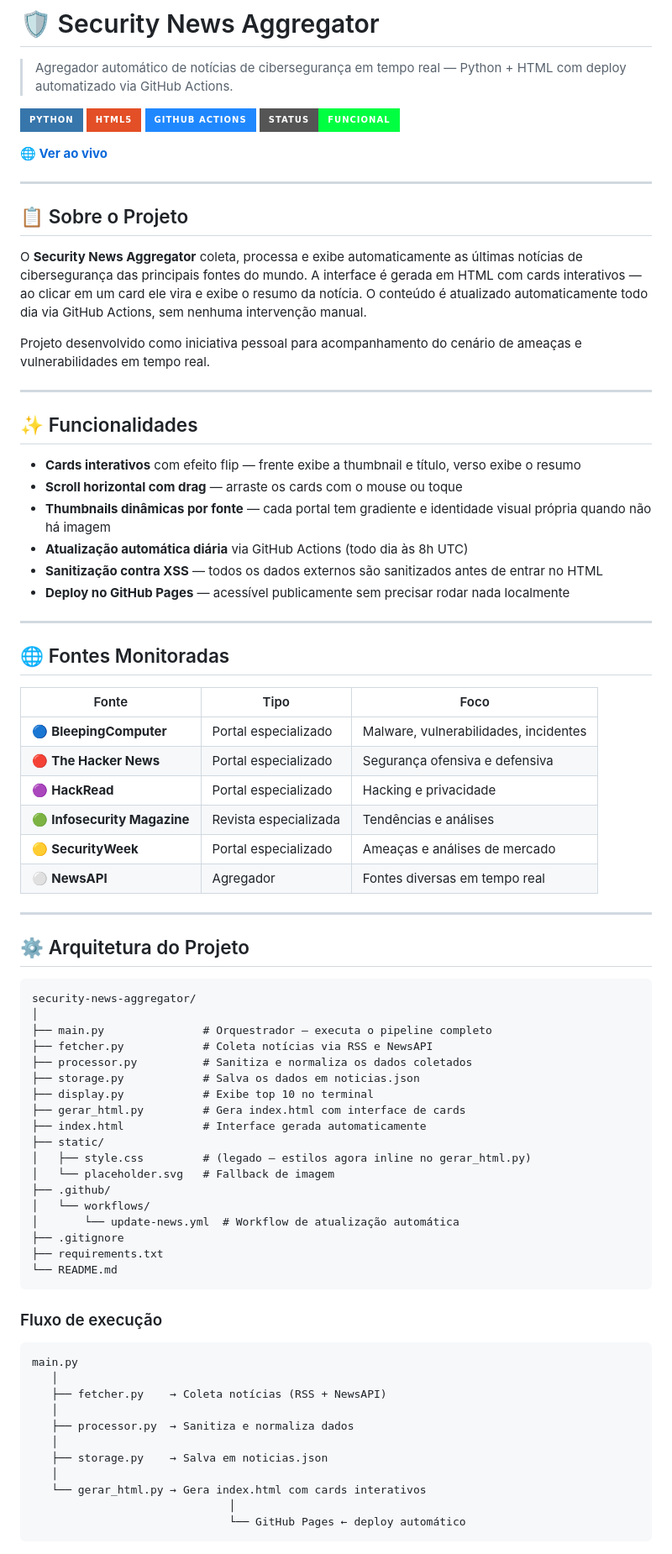
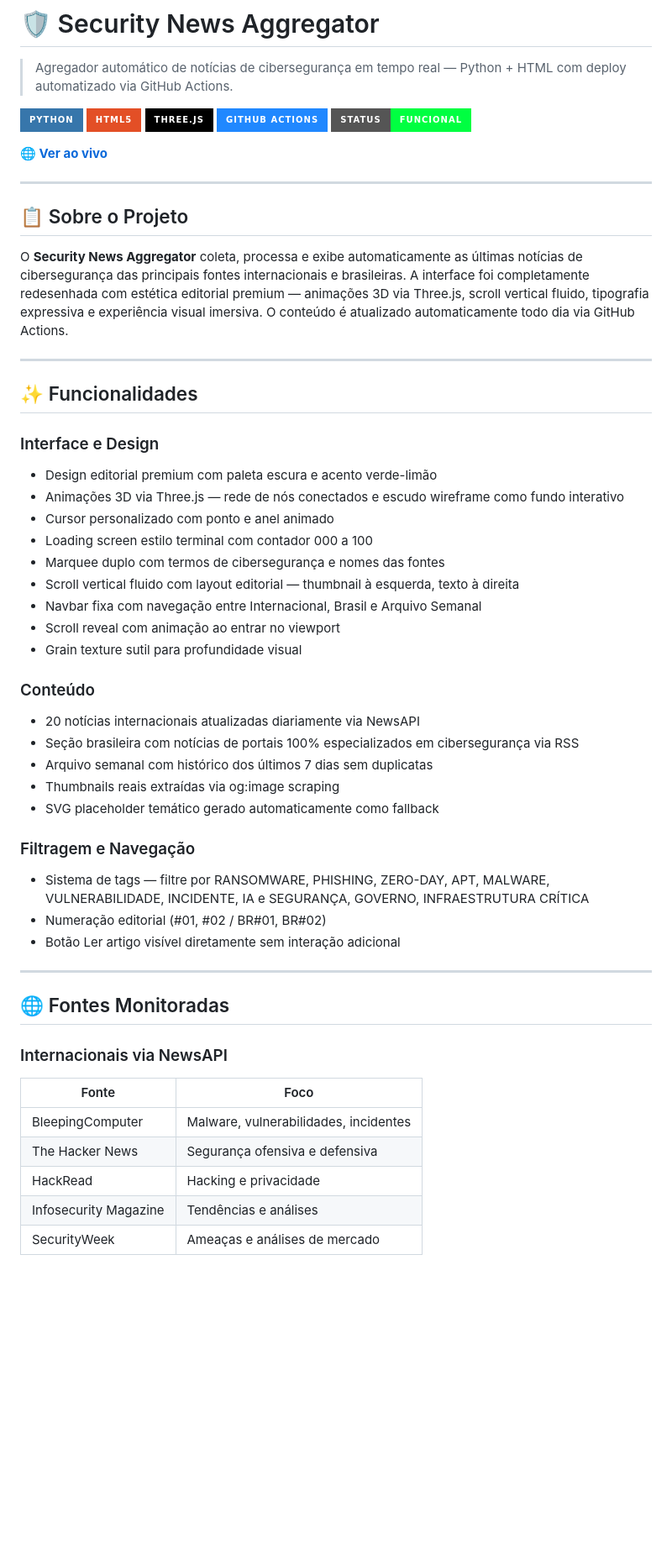
Before and after one commit to mateusdias96cs/security-news-aggregator, a Markdown page: README.md, the part around one of its changes. Shown at 84% size. GitHub-like rendering; badges without logos; blank space fills up the shorter version.

Commit message:
Revamp README with updated project details and design
Redesign the README with new features and design elements including Three.js animations, improved content structure, and enhanced navigation.

````diff
--- a/README.md
+++ b/README.md
@@ -4,6 +4,7 @@
 
 ![Python](https://img.shields.io/badge/Python-3776AB?style=for-the-badge&logo=python&logoColor=white)
 ![HTML](https://img.shields.io/badge/HTML5-E34F26?style=for-the-badge&logo=html5&logoColor=white)
+![Three.js](https://img.shields.io/badge/Three.js-000000?style=for-the-badge&logo=three.js&logoColor=white)
 ![GitHub Actions](https://img.shields.io/badge/GitHub_Actions-2088FF?style=for-the-badge&logo=github-actions&logoColor=white)
 ![Status](https://img.shields.io/badge/Status-Funcional-00ff41?style=for-the-badge)
 
@@ -13,72 +14,45 @@
 
 ## 📋 Sobre o Projeto
 
-O **Security News Aggregator** coleta, processa e exibe automaticamente as últimas notícias de cibersegurança das principais fontes do mundo. A interface é gerada em HTML com cards interativos — ao clicar em um card ele vira e exibe o resumo da notícia. O conteúdo é atualizado automaticamente todo dia via GitHub Actions, sem nenhuma intervenção manual.
-
-Projeto desenvolvido como iniciativa pessoal para acompanhamento do cenário de ameaças e vulnerabilidades em tempo real.
+O **Security News Aggregator** coleta, processa e exibe automaticamente as últimas notícias de cibersegurança das principais fontes internacionais e brasileiras. A interface foi completamente redesenhada com estética editorial premium — animações 3D via Three.js, scroll vertical fluido, tipografia expressiva e experiência visual imersiva. O conteúdo é atualizado automaticamente todo dia via GitHub Actions.
 
 ---
 
 ## ✨ Funcionalidades
 
-- **Cards interativos** com efeito flip — frente exibe a thumbnail e título, verso exibe o resumo
-- **Scroll horizontal com drag** — arraste os cards com o mouse ou toque
-- **Thumbnails dinâmicas por fonte** — cada portal tem gradiente e identidade visual própria quando não há imagem
-- **Atualização automática diária** via GitHub Actions (todo dia às 8h UTC)
-- **Sanitização contra XSS** — todos os dados externos são sanitizados antes de entrar no HTML
-- **Deploy no GitHub Pages** — acessível publicamente sem precisar rodar nada localmente
+### Interface e Design
+- Design editorial premium com paleta escura e acento verde-limão
+- Animações 3D via Three.js — rede de nós conectados e escudo wireframe como fundo interativo
+- Cursor personalizado com ponto e anel animado
+- Loading screen estilo terminal com contador 000 a 100
+- Marquee duplo com termos de cibersegurança e nomes das fontes
+- Scroll vertical fluido com layout editorial — thumbnail à esquerda, texto à direita
+- Navbar fixa com navegação entre Internacional, Brasil e Arquivo Semanal
+- Scroll reveal com animação ao entrar no viewport
+- Grain texture sutil para profundidade visual
+
+### Conteúdo
+- 20 notícias internacionais atualizadas diariamente via NewsAPI
+- Seção brasileira com notícias de portais 100% especializados em cibersegurança via RSS
+- Arquivo semanal com histórico dos últimos 7 dias sem duplicatas
+- Thumbnails reais extraídas via og:image scraping
+- SVG placeholder temático gerado automaticamente como fallback
+
+### Filtragem e Navegação
+- Sistema de tags — filtre por RANSOMWARE, PHISHING, ZERO-DAY, APT, MALWARE, VULNERABILIDADE, INCIDENTE, IA e SEGURANÇA, GOVERNO, INFRAESTRUTURA CRÍTICA
+- Numeração editorial (#01, #02 / BR#01, BR#02)
+- Botão Ler artigo visível diretamente sem interação adicional
 
 ---
 
 ## 🌐 Fontes Monitoradas
 
-| Fonte | Tipo | Foco |
-|---|---|---|
-| 🔵 **BleepingComputer** | Portal especializado | Malware, vulnerabilidades, incidentes |
-| 🔴 **The Hacker News** | Portal especializado | Segurança ofensiva e defensiva |
-| 🟣 **HackRead** | Portal especializado | Hacking e privacidade |
-| 🟢 **Infosecurity Magazine** | Revista especializada | Tendências e análises |
-| 🟡 **SecurityWeek** | Portal especializado | Ameaças e análises de mercado |
-| ⚪ **NewsAPI** | Agregador | Fontes diversas em tempo real |
+### Internacionais via NewsAPI
+| Fonte | Foco |
+|---|---|
+| BleepingComputer | Malware, vulnerabilidades, incidentes |
+| The Hacker News | Segurança ofensiva e defensiva |
+| HackRead | Hacking e privacidade |
+| Infosecurity Magazine | Tendências e análises |
+| SecurityWeek | Ameaças e análises de mercado |
 
----
-
-## ⚙️ Arquitetura do Projeto
-
-```
-security-news-aggregator/
-│
-├── main.py               # Orquestrador — executa o pipeline completo
-├── fetcher.py            # Coleta notícias via RSS e NewsAPI
-├── processor.py          # Sanitiza e normaliza os dados coletados
-├── storage.py            # Salva os dados em noticias.json
-├── display.py            # Exibe top 10 no terminal
-├── gerar_html.py         # Gera index.html com interface de cards
-├── index.html            # Interface gerada automaticamente
-├── static/
-│   ├── style.css         # (legado — estilos agora inline no gerar_html.py)
-│   └── placeholder.svg   # Fallback de imagem
-├── .github/
-│   └── workflows/
-│       └── update-news.yml  # Workflow de atualização automática
-├── .gitignore
-├── requirements.txt
-└── README.md
-```
-
-### Fluxo de execução
-
-```
-main.py
-   │
-   ├── fetcher.py    → Coleta notícias (RSS + NewsAPI)
-   │
-   ├── processor.py  → Sanitiza e normaliza dados
-   │
-   ├── storage.py    → Salva em noticias.json
-   │
-   └── gerar_html.py → Gera index.html com cards interativos
-                              │
-                              └── GitHub Pages ← deploy automático
-```
-
````
Also changed, not shown: other parts of README.md (+6 -78 lines).
